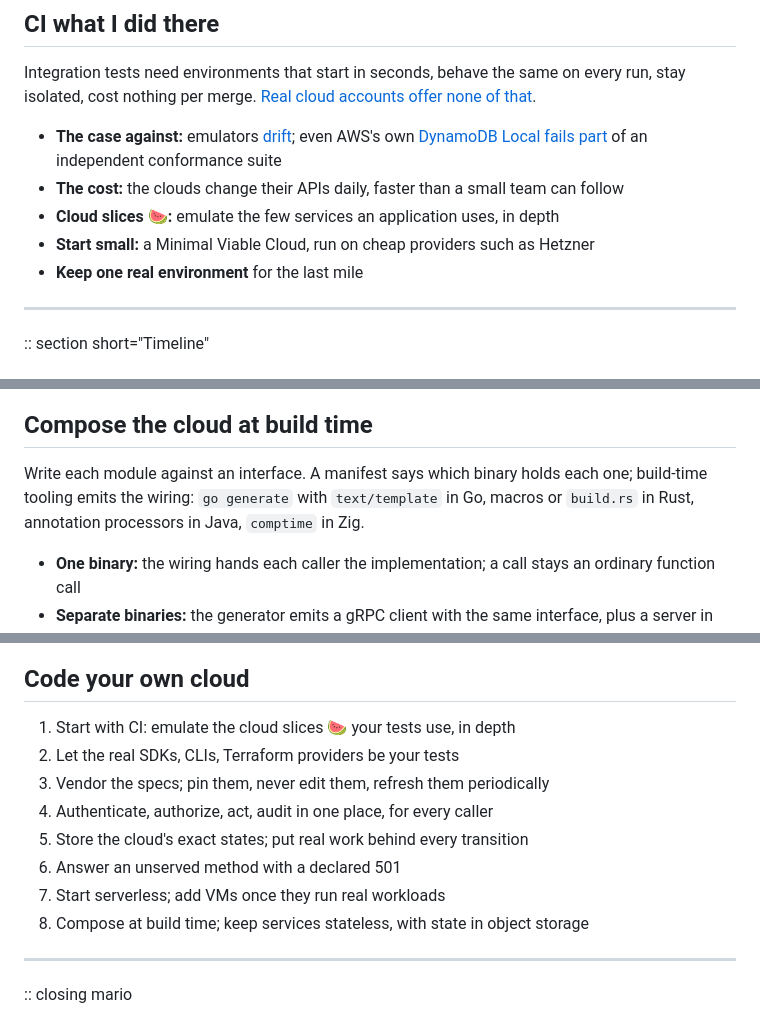
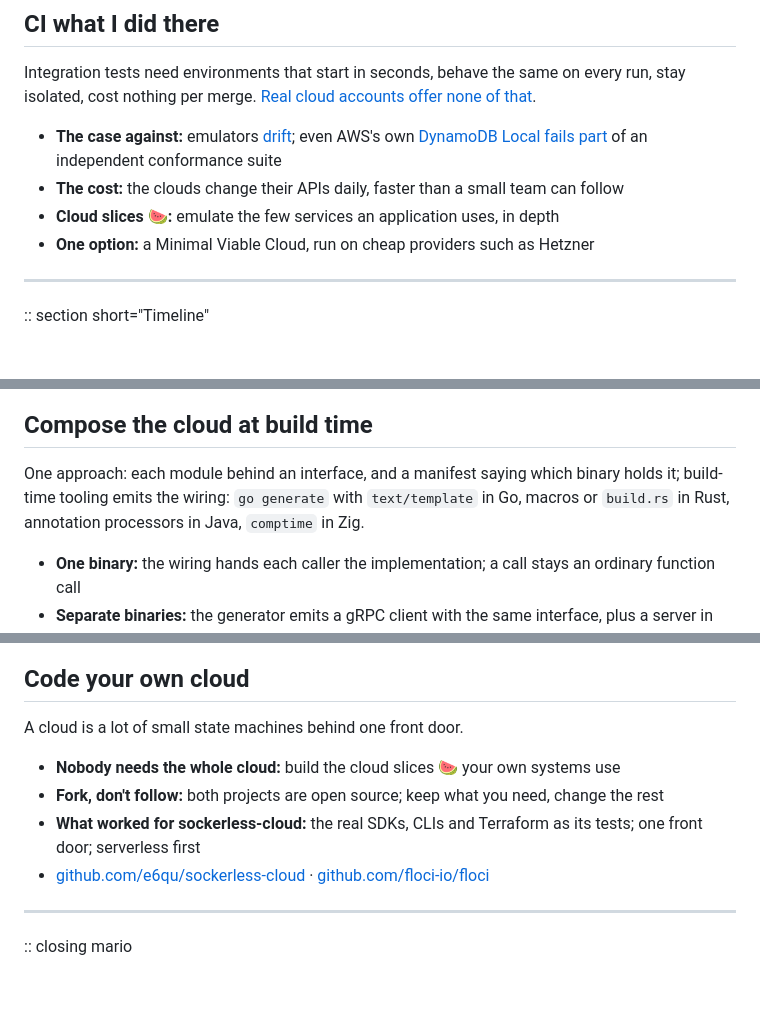
Before and after one commit to e6qu/e6qu.github.io, a Markdown page: presentations/so-you-want-to-code-your-own-cloud/slides.md, 3 parts joined by grey strips. Rendered like a GitHub page; blank space fills up the shorter version.

Commit message:
Present the talk as an example to fork, not a set of rules; end on nobody needing the whole cloud
Co-Authored-By: Claude Opus 5.5 <noreply@anthropic.com>
Claude-Session: https://claude.ai/code/session_0141eKVXyvD3tvVUvJrBkXTq

```diff
--- a/presentations/so-you-want-to-code-your-own-cloud/slides.md
+++ b/presentations/so-you-want-to-code-your-own-cloud/slides.md
@@ -75,8 +75,7 @@ Integration tests need environments that start in seconds, behave the same on ev
 - **The case against:** emulators [drift](https://news.ycombinator.com/item?id=47593285); even AWS's own [DynamoDB Local fails part](https://news.ycombinator.com/item?id=49870948) of an independent conformance suite
 - **The cost:** the clouds change their APIs daily, faster than a small team can follow
 - **Cloud slices 🍉:** emulate the few services an application uses, in depth
-- **Start small:** a Minimal Viable Cloud, run on cheap providers such as Hetzner
-- **Keep one real environment** for the last mile
+- **One option:** a Minimal Viable Cloud, run on cheap providers such as Hetzner
 
 ---
 
@@ -772,7 +771,7 @@ On AWS a simpler gate fails when an operation in a vendored Smithy model is neit
 
 ## Compose the cloud at build time
 
-Write each module against an interface. A manifest says which binary holds each one; build-time tooling emits the wiring: `go generate` with `text/template` in Go, macros or `build.rs` in Rust, annotation processors in Java, `comptime` in Zig.
+One approach: each module behind an interface, and a manifest saying which binary holds it; build-time tooling emits the wiring: `go generate` with `text/template` in Go, macros or `build.rs` in Rust, annotation processors in Java, `comptime` in Zig.
 
 - **One binary:** the wiring hands each caller the implementation; a call stays an ordinary function call
 - **Separate binaries:** the generator emits a gRPC client with the same interface, plus a server in the owning binary
@@ -812,14 +811,12 @@ A service that keeps no local state can crash, restart or run as many replicas;
 
 ## Code your own cloud
 
-1. Start with CI: emulate the cloud slices 🍉 your tests use, in depth
-2. Let the real SDKs, CLIs, Terraform providers be your tests
-3. Vendor the specs; pin them, never edit them, refresh them periodically
-4. Authenticate, authorize, act, audit in one place, for every caller
-5. Store the cloud's exact states; put real work behind every transition
-6. Answer an unserved method with a declared 501
-7. Start serverless; add VMs once they run real workloads
-8. Compose at build time; keep services stateless, with state in object storage
+A cloud is a lot of small state machines behind one front door.
+
+- **Nobody needs the whole cloud:** build the cloud slices 🍉 your own systems use
+- **Fork, don't follow:** both projects are open source; keep what you need, change the rest
+- **What worked for sockerless-cloud:** the real SDKs, CLIs and Terraform as its tests; one front door; serverless first
+- [github.com/e6qu/sockerless-cloud](https://github.com/e6qu/sockerless-cloud) · [github.com/floci-io/floci](https://github.com/floci-io/floci)
 
 ---
 
```
